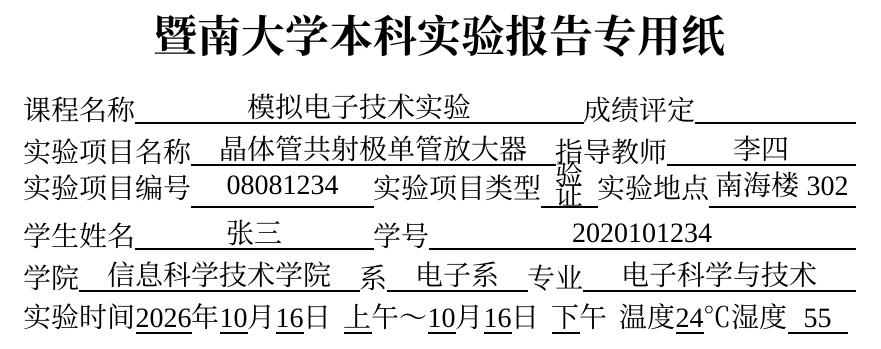
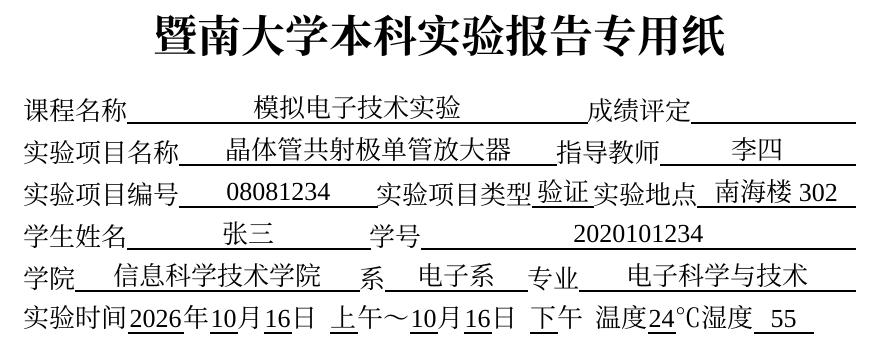
Before and after one commit to lencelg/jnu-lab-report, a Typst document (main.typ, which reads lib.typ): part of page 1 of 2, cut so that both start at the same text. Compiled offline with Typst 0.15; a missing font is replaced by an installed copy or a similar font.

Commit message:
adjust sytle

```diff
--- a/lib.typ
+++ b/lib.typ
@@ -82,36 +58,31 @@
   )),
 )
 
-// ===========================================================================
-//  主模板
-// ===========================================================================
 #let jnu-report(
-  // ---------------------------- 封面字段 ----------------------------
-  course: "",        // 课程名称
-  grade: "",         // 成绩评定
-  lab-name: "",      // 实验项目名称
-  instructor: "",    // 指导教师
-  lab-id: "",        // 实验项目编号
-  lab-type: "",      // 实验项目类型
-  site: "",          // 实验地点
-  author: "",        // 学生姓名
-  student-id: "",    // 学号
-  college: "",       // 学院
-  department: "",    // 系
-  major: "",         // 专业
-  // ---------------------------- 实验时间 ----------------------------
-  // 结构：__年__月__日__午 ～ __月__日__午  温度__℃ 湿度__
+  course: "",
+  grade: "",
+  lab-name: "",
+  instructor: "",
+  lab-id: "",
+  lab-type: "",
+  site: "",
+  author: "",
+  student-id: "",
+  college: "",
+  department: "",
+  major: "",
+
   year: "", month: "", day: "", ampm: "",
   end-month: "", end-day: "", end-ampm: "",
-  temperature: "",   // 温度（单位 ℃）
-  humidity: "",      // 湿度（源文档未给单位）
+  temperature: "",
+  humidity: "",
 
-  // ---------------------------- 标题 / 版式 --------------------------
+  // title and appendix
   title: "暨南大学本科实验报告专用纸",
   appendix-title: "暨南大学本科实验报告专用纸",
   appendix-suffix: "(附页)",
-  show-appendix-header: true,   // 正文每页页眉重复“附页”标题
-  show-header-rule: true,       // 附页标题下的横线
+  show-appendix-header: true,
+  show-header-rule: true,
 
   paper: "a4",
   margin-top: 2.54cm,
@@ -120,7 +91,7 @@
 
   title-size: 22pt,          // 封面标题：二号
   title-weight: "bold",
-  field-size: 14pt,          // 封面字段：四号
+  field-size: 13pt,          // 封面字段：四号
   label-weight: "regular",   // 标签字重（源文档为常规）
   value-align: center,       // 填空值对齐：center / left / right
   blank-rule: true,          // 是否给填空画下划线
```
Also changed, not shown: main.typ (+0 -7 lines), lib.typ (57 more changed lines).
